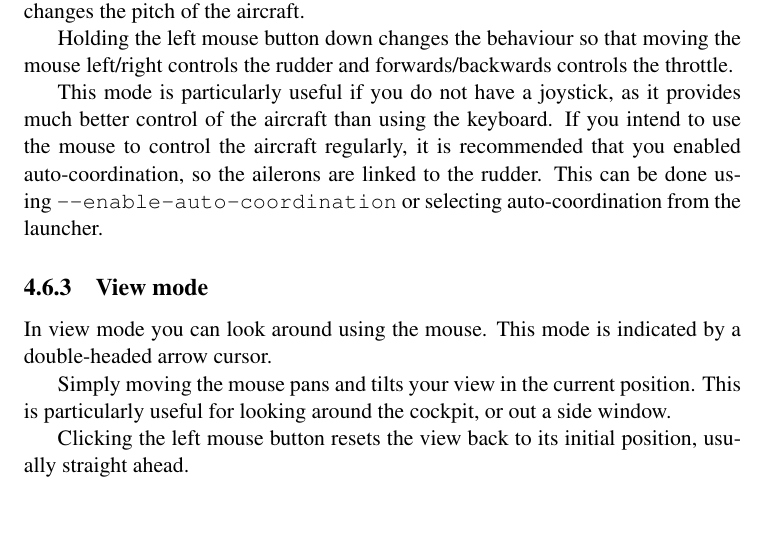
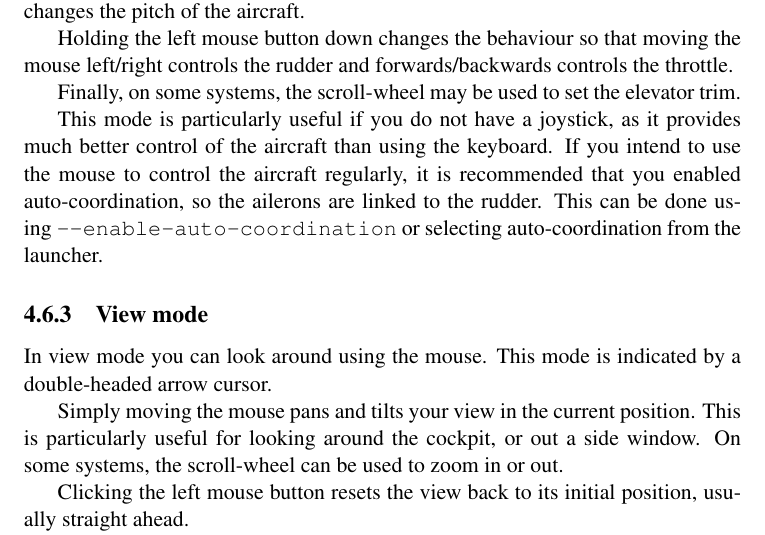
Before and after one commit to tonghuix/getstart-zh, a LaTeX thesis (source/getstart.tex, which reads source/flight.tex): part of page 73 of 211, cut so that both start at the same text, the shorter picture padded with empty space. Compiled offline with pdfLaTeX.

Commit message:
Update mouse commands to match recent mice.xml updates.

```diff
--- a/source/flight.tex
+++ b/source/flight.tex
@@ -751,8 +751,9 @@ Moving the mouse forwards and or backwards controls the elevator and changes the
 of the aircraft.
 
 Holding the left mouse button down changes the behaviour so that moving the mouse left/right
-controls the rudder  and forwards/backwards controls the
-throttle.
+controls the rudder  and forwards/backwards controls the throttle.
+
+Finally, on some systems, the scroll-wheel may be used to set the elevator trim.
 
 This mode is particularly useful if you do not have a joystick, as it provides much better
 control of the aircraft than using the keyboard. If you intend to use the mouse to control
@@ -766,7 +767,8 @@ In view mode you can look around using the mouse. This mode is indicated by a do
 arrow cursor.
 
 Simply moving the mouse pans and tilts your view in the current position. This is particularly
-useful for looking around the cockpit, or out a side window.
+useful for looking around the cockpit, or out a side window. On some systems, the scroll-wheel
+can be used to zoom in or out.
 
 Clicking the left mouse button resets the view back to its initial position, usually straight
 ahead.
```
